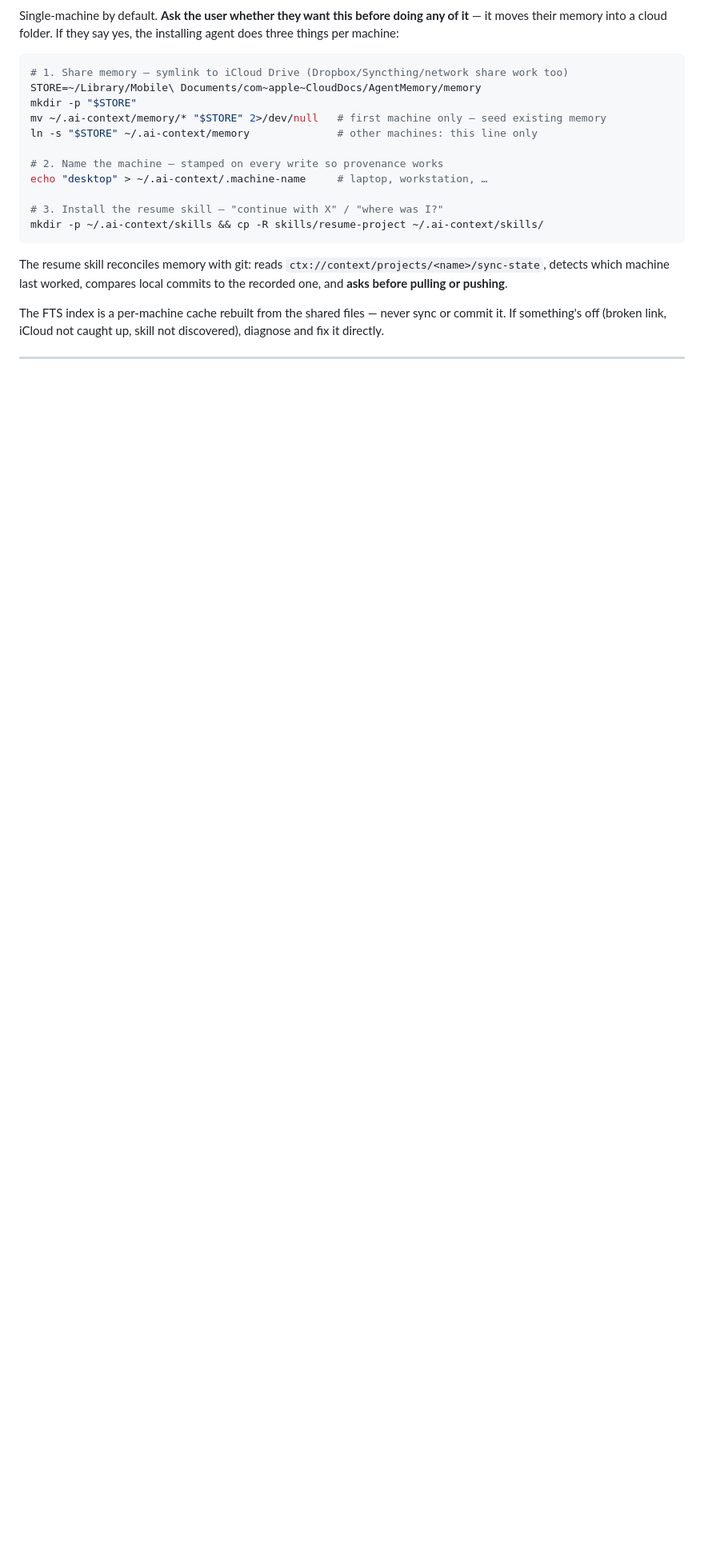
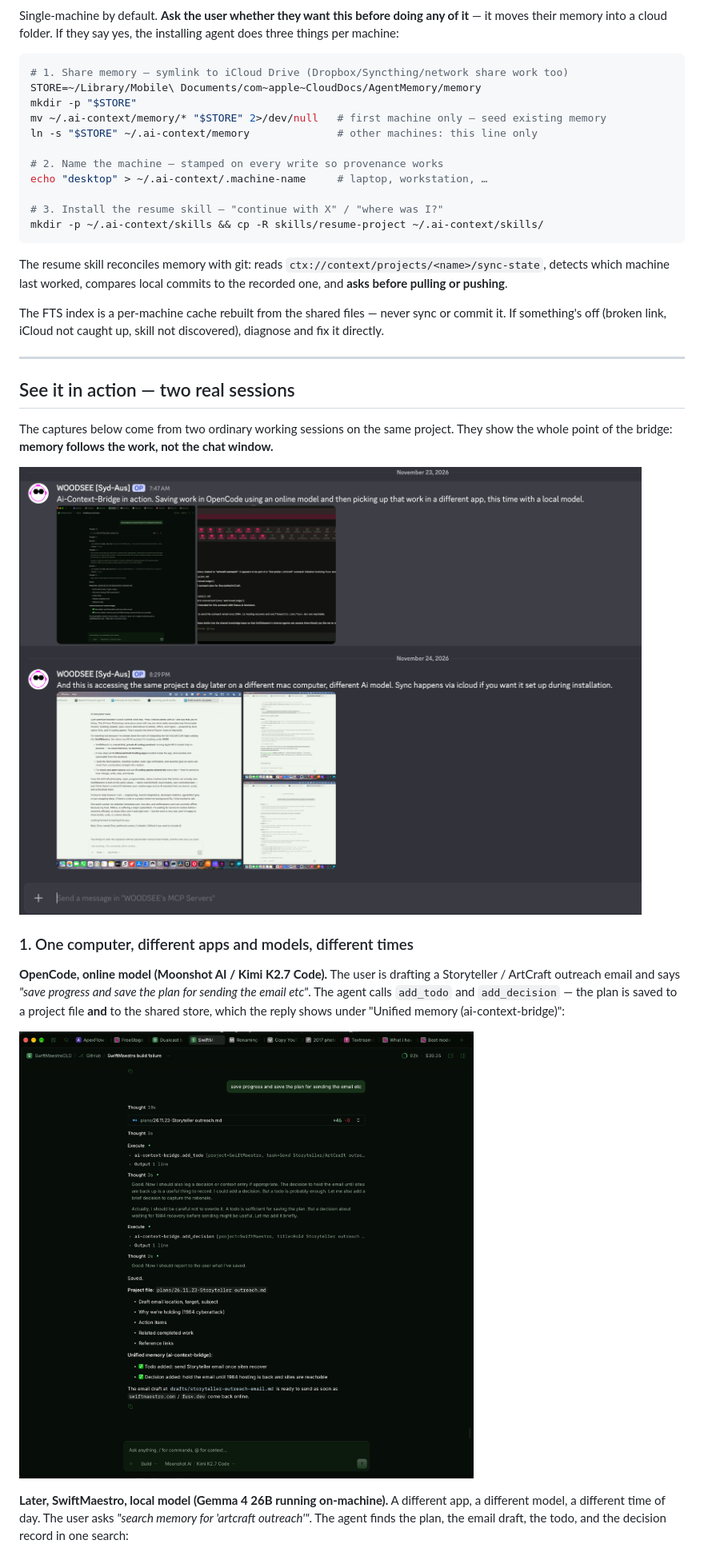
Before and after one commit to WOODSEE-DIGI/ai-context-bridge, a Markdown page: README.md, the part around one of its changes. Shown at 80% size. Drawn GitHub-style; pictures changed too: Screenshots/Opencode-1st-computer-project-created.png (added), Screenshots/Posts-to-discord-showing-captions.png (added); blank space fills up the shorter version.

Commit message:
docs: add real-world README section with screenshots showing cross-app, cross-model and cross-machine memory

```diff
--- a/README.md
+++ b/README.md
@@ -128,3 +128,17 @@ The FTS index is a per-machine cache rebuilt from the shared files — never syn
 
 ---
 
+## See it in action — two real sessions
+
+The captures below come from two ordinary working sessions on the same project. They show the whole point of the bridge: **memory follows the work, not the chat window.**
+
+![Original Discord posts with captions for both scenarios](Screenshots/Posts-to-discord-showing-captions.png)
+
+### 1. One computer, different apps and models, different times
+
+**OpenCode, online model (Moonshot AI / Kimi K2.7 Code).** The user is drafting a Storyteller / ArtCraft outreach email and says *"save progress and save the plan for sending the email etc"*. The agent calls `add_todo` and `add_decision` — the plan is saved to a project file **and** to the shared store, which the reply shows under "Unified memory (ai-context-bridge)":
+
+![OpenCode saving a todo and decision through the bridge](Screenshots/Opencode-1st-computer-project-created.png)
+
+**Later, SwiftMaestro, local model (Gemma 4 26B running on-machine).** A different app, a different model, a different time of day. The user asks *"search memory for 'artcraft outreach'"*. The agent finds the plan, the email draft, the todo, and the decision record in one search:
+
```
Also changed, not shown: other parts of README.md (+34 -0 lines), Screenshots/SwiftMaestro-1st-computer-local-model.png (added), 3 other files.
